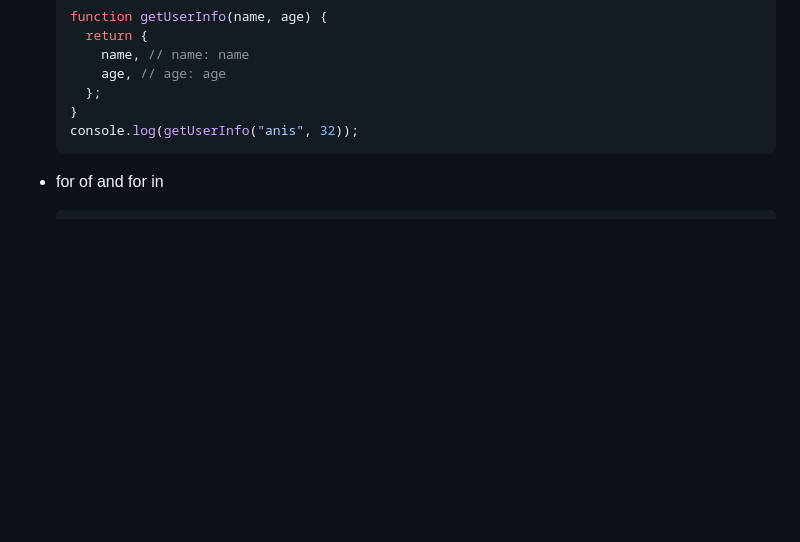
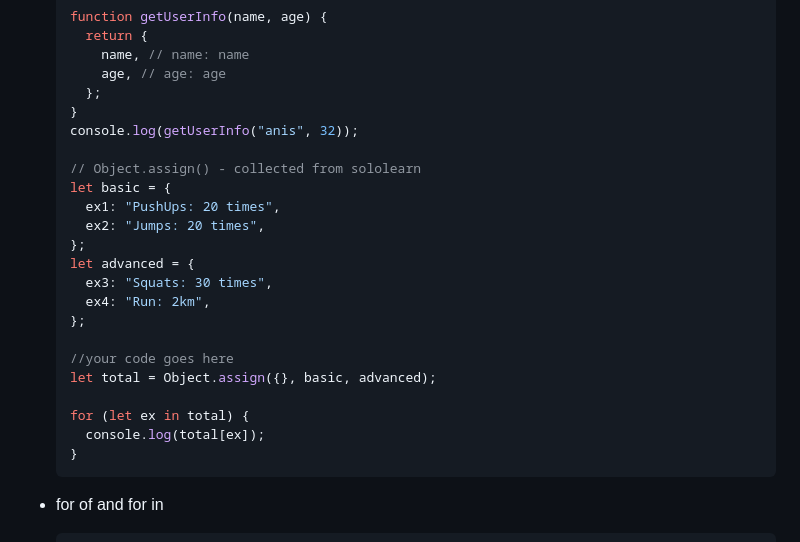
Before and after one commit to anisul-Islam/javascript-documentation, a Markdown page: README.md, the part around the change. Drawn GitHub-style; blank space fills up the shorter version.

Commit message:
object asssign

````diff
--- a/README.md
+++ b/README.md
@@ -2978,6 +2978,23 @@
     };
   }
   console.log(getUserInfo("anis", 32));
+
+  // Object.assign() - collected from sololearn
+  let basic = {
+    ex1: "PushUps: 20 times",
+    ex2: "Jumps: 20 times",
+  };
+  let advanced = {
+    ex3: "Squats: 30 times",
+    ex4: "Run: 2km",
+  };
+
+  //your code goes here
+  let total = Object.assign({}, basic, advanced);
+
+  for (let ex in total) {
+    console.log(total[ex]);
+  }
   ```
 
 - for of and for in
````
